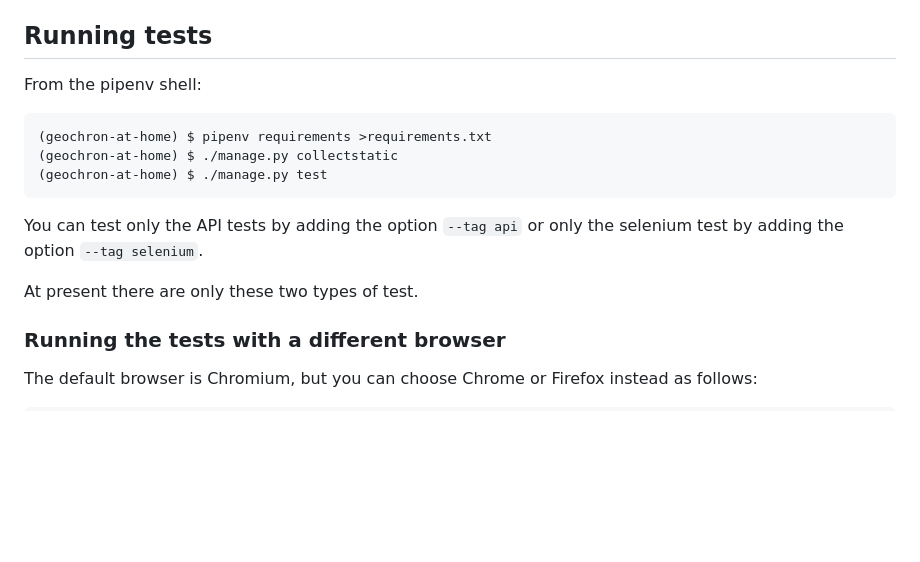
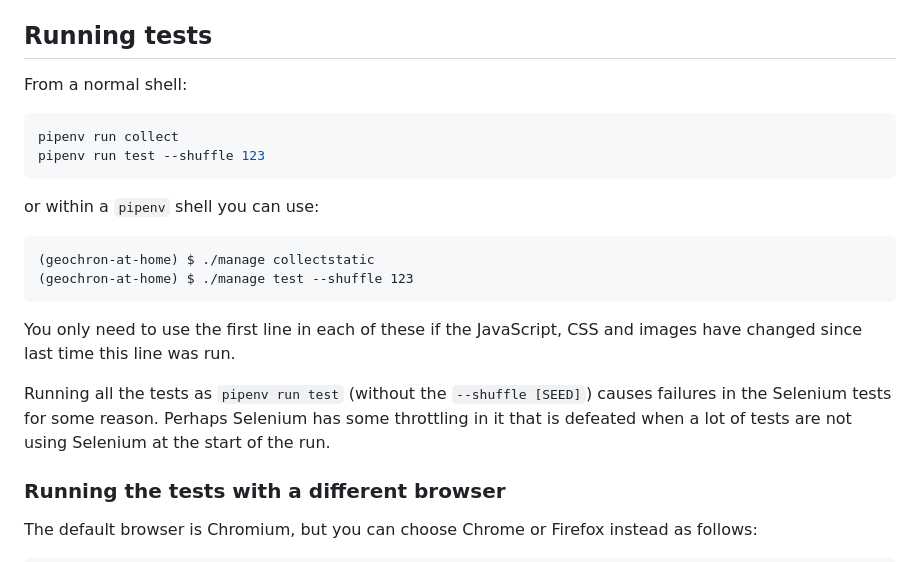
Before and after one commit to tim-band/geochron-at-home, a Markdown page: README.md, the part around the change. GitHub-like rendering; blank space fills up the shorter version.

Commit message:
Updated test running documentation.

````diff
--- a/README.md
+++ b/README.md
@@ -409,18 +409,27 @@ the new samples.
 
 ## Running tests
 
-From the pipenv shell:
+From a normal shell:
 
 ```sh
-(geochron-at-home) $ pipenv requirements >requirements.txt
-(geochron-at-home) $ ./manage.py collectstatic
-(geochron-at-home) $ ./manage.py test
+pipenv run collect
+pipenv run test --shuffle 123
 ```
 
-You can test only the API tests by adding the option `--tag api` or
-only the selenium test by adding the option `--tag selenium`.
+or within a `pipenv` shell you can use:
 
-At present there are only these two types of test.
+```
+(geochron-at-home) $ ./manage collectstatic
+(geochron-at-home) $ ./manage test --shuffle 123
+```
+
+You only need to use the first line in each of these if the JavaScript, CSS
+and images have changed since last time this line was run.
+
+Running all the tests as `pipenv run test` (without the `--shuffle [SEED]`)
+causes failures in the Selenium tests for some reason. Perhaps Selenium
+has some throttling in it that is defeated when a lot of tests are not using
+Selenium at the start of the run.
 
 ### Running the tests with a different browser
 
````
